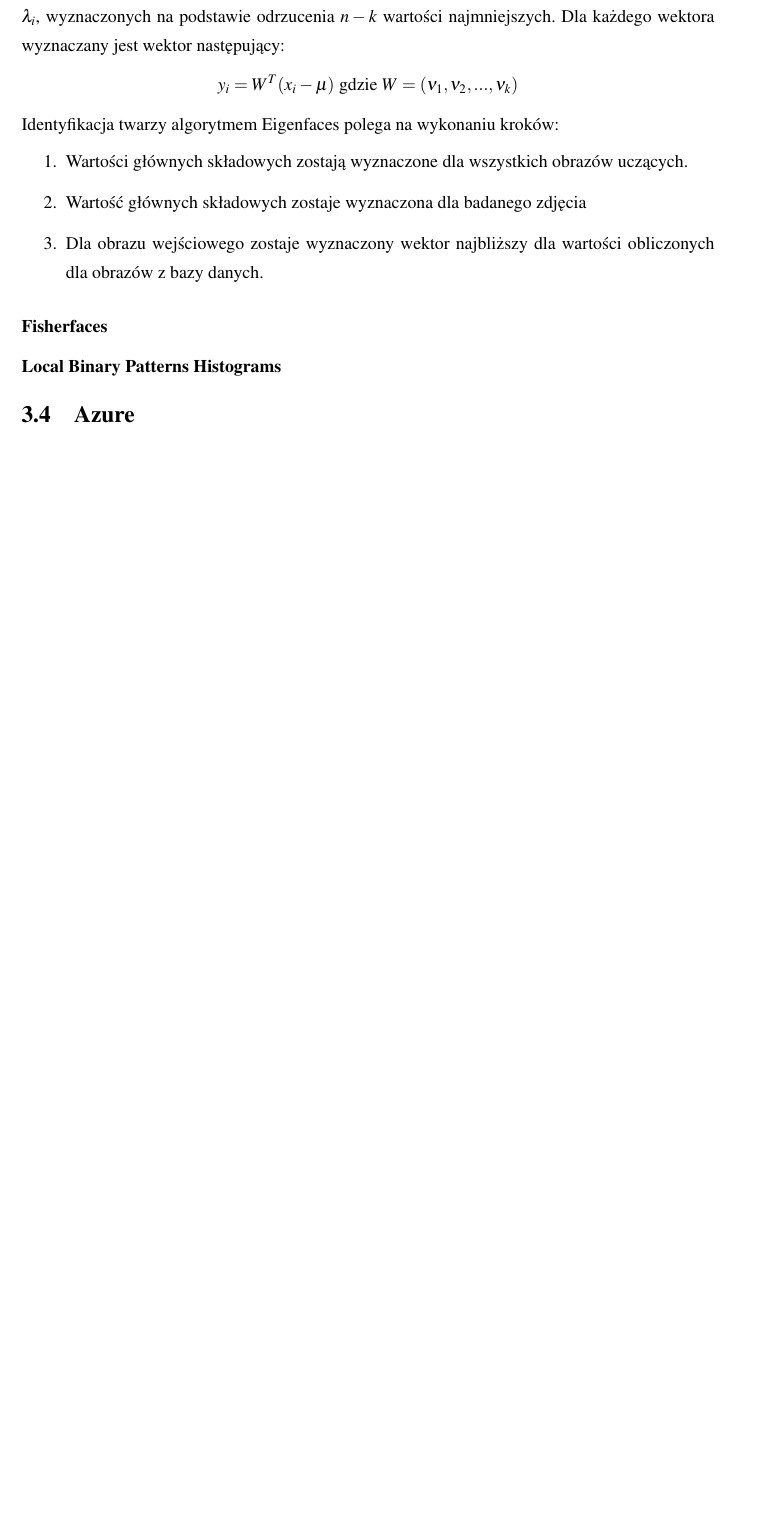
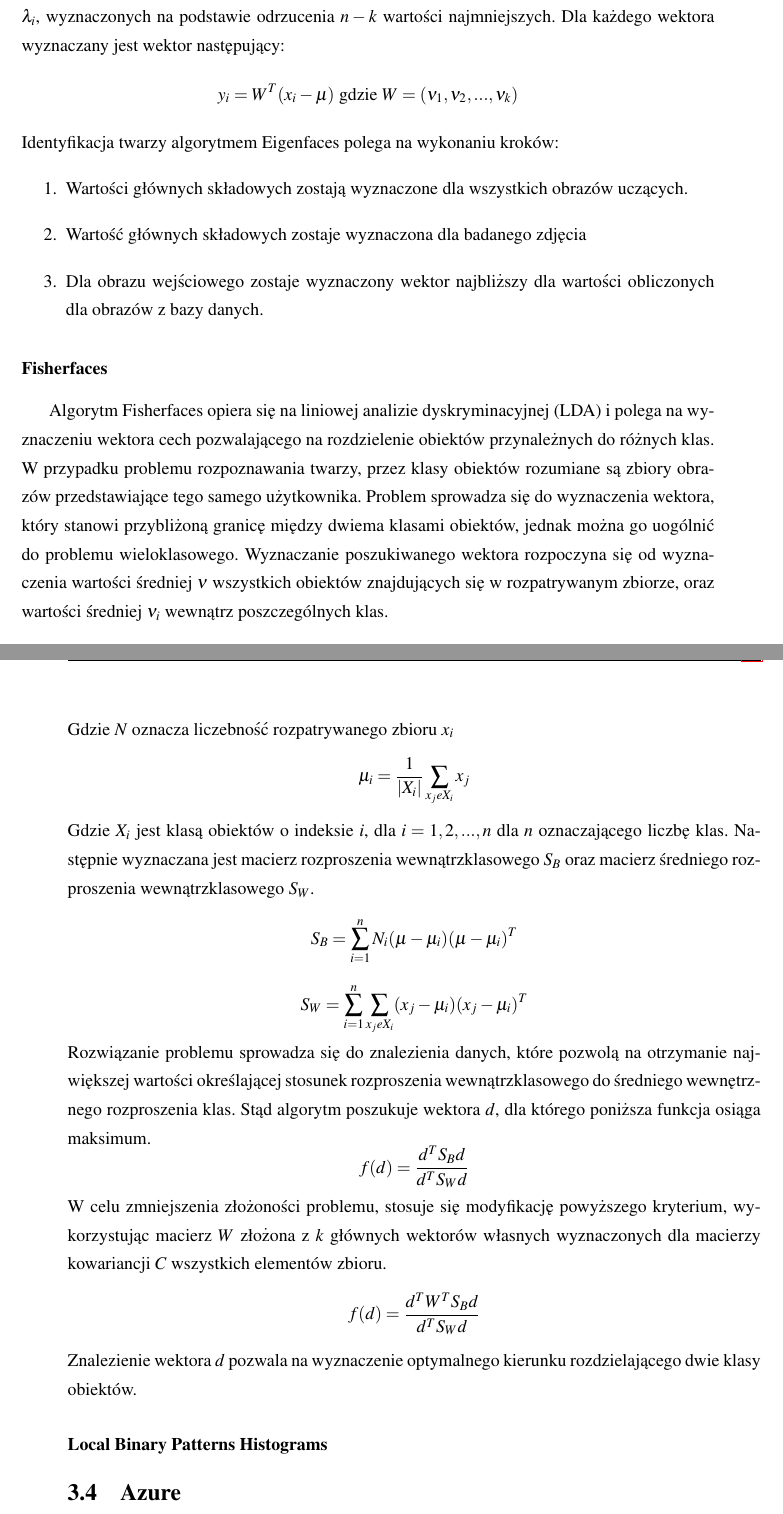
Before and after one commit to szymek325/MasterThesis, a LaTeX thesis (Mateusz_Szymkowiak_Praca_Dyplomowa_Magisterska.tex, which reads sections/wstep_teoretyczny.tex): part of page 16 of 50 before the commit and two parts of pages 16 and 17 of 51 after it, the two joined at a grey line, cut so that both start at the same text, the shorter picture padded with empty space. Compiled offline with pdfLaTeX.

Commit message:
fisherfaces

```diff
--- a/sections/wstep_teoretyczny.tex
+++ b/sections/wstep_teoretyczny.tex
@@ -202,7 +202,31 @@ Identyfikacja twarzy algorytmem Eigenfaces polega na wykonaniu kroków:
 \end{enumerate}
 
 \subsubsection{Fisherfaces} \label{fisher}
-
+Algorytm Fisherfaces opiera się na liniowej analizie dyskryminacyjnej (LDA) i polega na wyznaczeniu wektora cech pozwalającego na rozdzielenie obiektów przynależnych do różnych klas. W przypadku problemu rozpoznawania twarzy, przez klasy obiektów rozumiane są zbiory obrazów przedstawiające tego samego użytkownika. Problem sprowadza się do wyznaczenia wektora, który stanowi przybliżoną granicę między dwiema klasami obiektów, jednak można go uogólnić do problemu wieloklasowego.
+Wyznaczanie poszukiwanego wektora rozpoczyna się od wyznaczenia wartości średniej $\nu$ wszystkich obiektów znajdujących się w rozpatrywanym zbiorze, oraz wartości średniej $\nu_{i}$ wewnątrz poszczególnych klas.
+$$
+\mu=\frac{1}{N}\sum_{i=1}^{N}x_{i}
+$$
+Gdzie $N$ oznacza liczebność rozpatrywanego zbioru $x_{i}$
+$$
+\mu_{i}=\frac{1}{|X_{i}|}\sum_{x_{j}eX_{i}}x_{j}
+$$
+Gdzie $X_{i}$ jest klasą obiektów o indeksie $i$, dla $i=1,2,...,n$ dla $n$ oznaczającego liczbę klas. Następnie wyznaczana jest macierz rozproszenia wewnątrzklasowego $S_{B}$ oraz macierz średniego rozproszenia wewnątrzklasowego $S_{W}$.
+$$
+S_{B}=\sum_{i=1}^{n}N_{i}(\mu-\mu_{i})(\mu-\mu_{i})^{T}
+$$
+$$
+S_{W}=\sum_{i=1}^{n}\sum_{x_{j}eX_{i}}(x_{j}-\mu_{i})(x_{j}-\mu_{i})^{T}
+$$
+Rozwiązanie problemu sprowadza się do znalezienia danych, które pozwolą na otrzymanie największej wartości określającej stosunek rozproszenia wewnątrzklasowego do średniego wewnętrznego rozproszenia klas. Stąd algorytm poszukuje wektora $d$, dla którego poniższa funkcja osiąga maksimum.
+$$
+f(d)=\frac{d^{T}S_{B}d}{d^{T}S_{W}d}
+$$
+W celu zmniejszenia złożoności problemu, stosuje się modyfikację powyższego kryterium, wykorzystując macierz $W$ złożona z $k$ głównych wektorów własnych wyznaczonych dla macierzy kowariancji $C$ wszystkich elementów zbioru.
+$$
+f(d)=\frac{d^{T}W^{T}S_{B}d}{d^{T}S_{W}d}
+$$
+Znalezienie wektora $d$ pozwala na wyznaczenie optymalnego kierunku rozdzielającego dwie klasy obiektów.
 \subsubsection{Local Binary Patterns Histograms} \label{lbph}
 
 \section{Azure} \label{azure}
```
Also changed, not shown: Mateusz_Szymkowiak_Praca_Dyplomowa_Magisterska.pdf.
